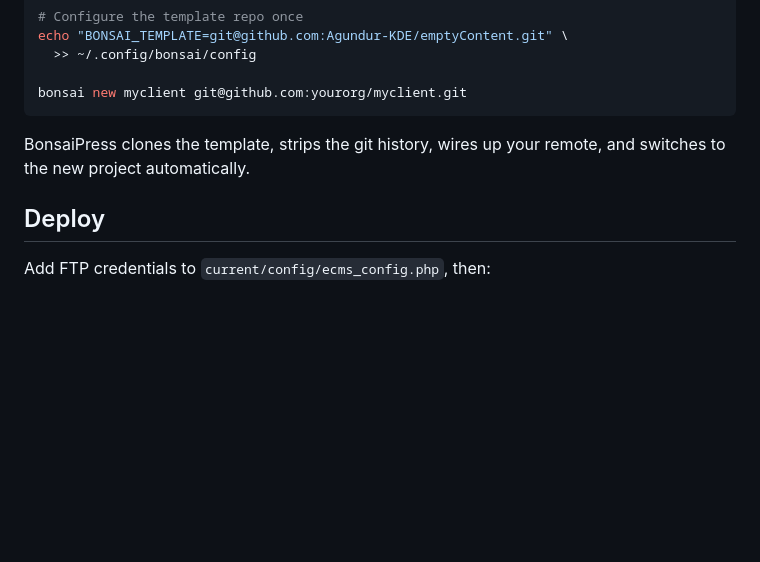
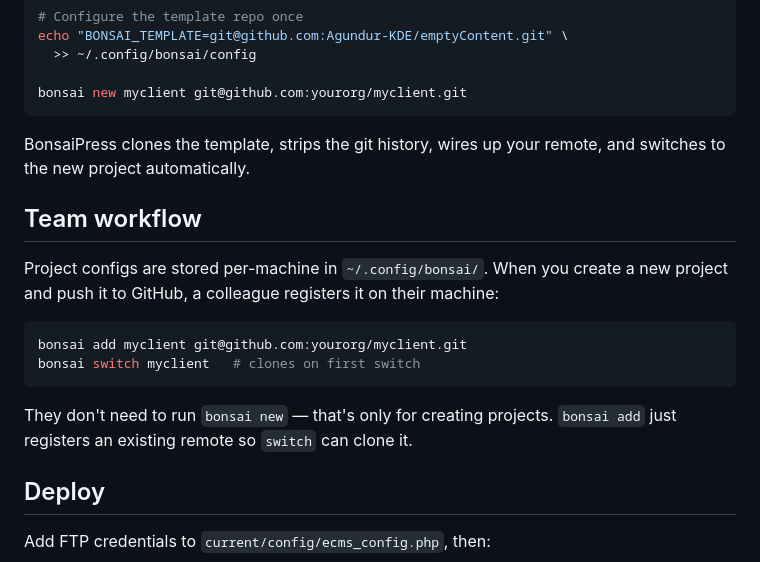
Before and after one commit to Agundur-KDE/BonsaiPress2, a Markdown page: README.md, the part around the change. Drawn GitHub-style; blank space fills up the shorter version.

Commit message:
README: document team workflow for sharing projects

````diff
--- a/README.md
+++ b/README.md
@@ -88,6 +88,19 @@ bonsai new myclient git@github.com:yourorg/myclient.git
 BonsaiPress clones the template, strips the git history, wires up your remote,
 and switches to the new project automatically.
 
+## Team workflow
+
+Project configs are stored per-machine in `~/.config/bonsai/`. When you create
+a new project and push it to GitHub, a colleague registers it on their machine:
+
+```bash
+bonsai add myclient git@github.com:yourorg/myclient.git
+bonsai switch myclient   # clones on first switch
+```
+
+They don't need to run `bonsai new` — that's only for creating projects.
+`bonsai add` just registers an existing remote so `switch` can clone it.
+
 ## Deploy
 
 Add FTP credentials to `current/config/ecms_config.php`, then:
````
